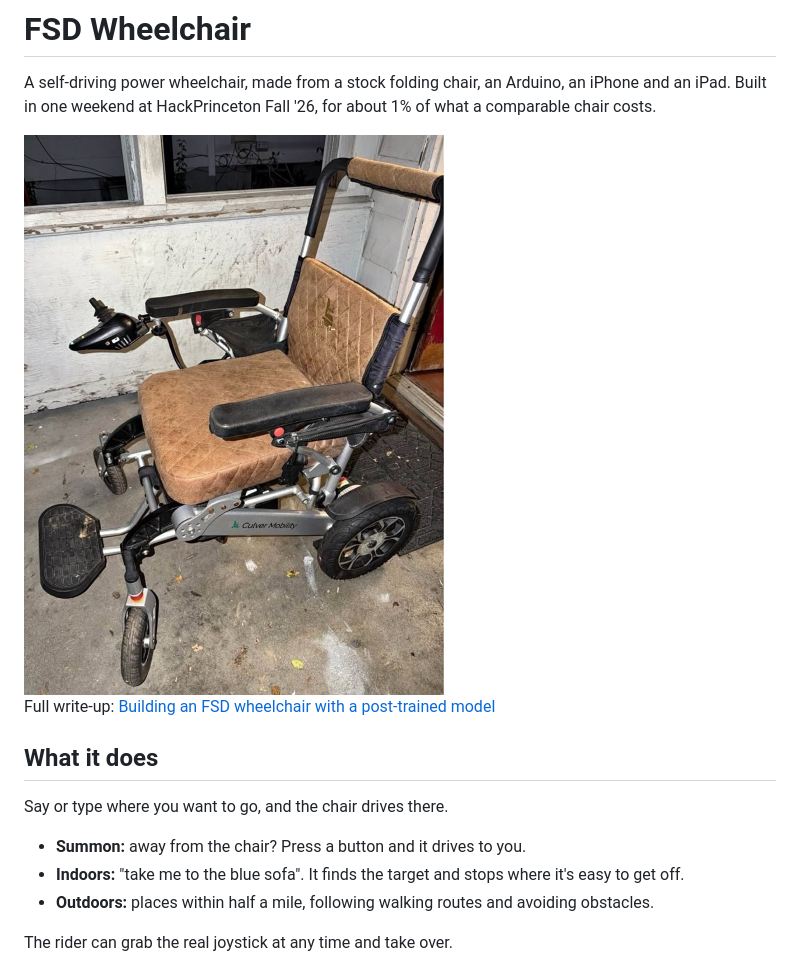
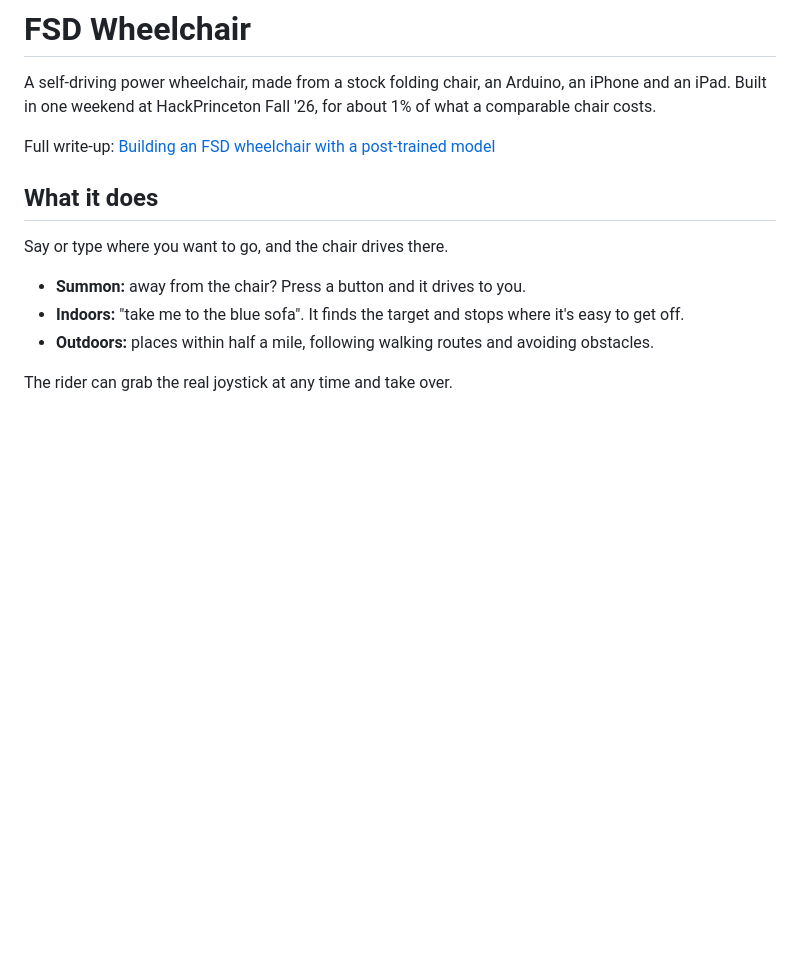
Before and after one commit to ibraheemshaikh5/fsd-wheelchair, a Markdown page: README.md, the part around the change. Rendered like a GitHub page; pictures changed too: docs/img/chair.jpg; blank space fills up the shorter version.

Commit message:
docs: drop the chair photo from the README

```diff
--- a/README.md
+++ b/README.md
@@ -1,8 +1,6 @@
 # FSD Wheelchair
 
 A self-driving power wheelchair, made from a stock folding chair, an Arduino, an iPhone and an iPad. Built in one weekend at HackPrinceton Fall '26, for about 1% of what a comparable chair costs.
-
-<img src="docs/img/chair.jpg" alt="The Culver WOLF power wheelchair" width="420">
 
 Full write-up: [Building an FSD wheelchair with a post-trained model](https://ishaikh.com/blog/fsd-wheelchair)
 
```
